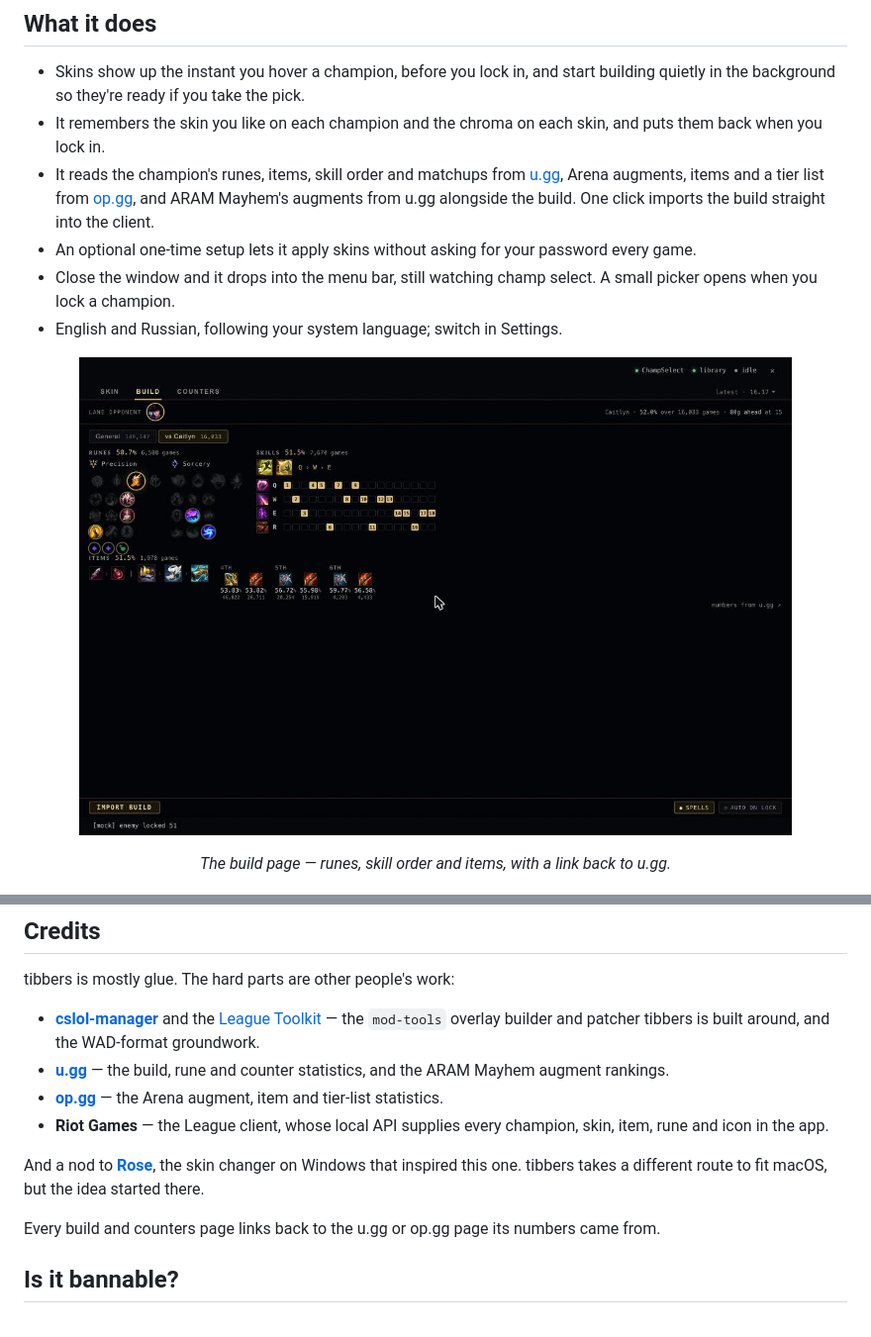
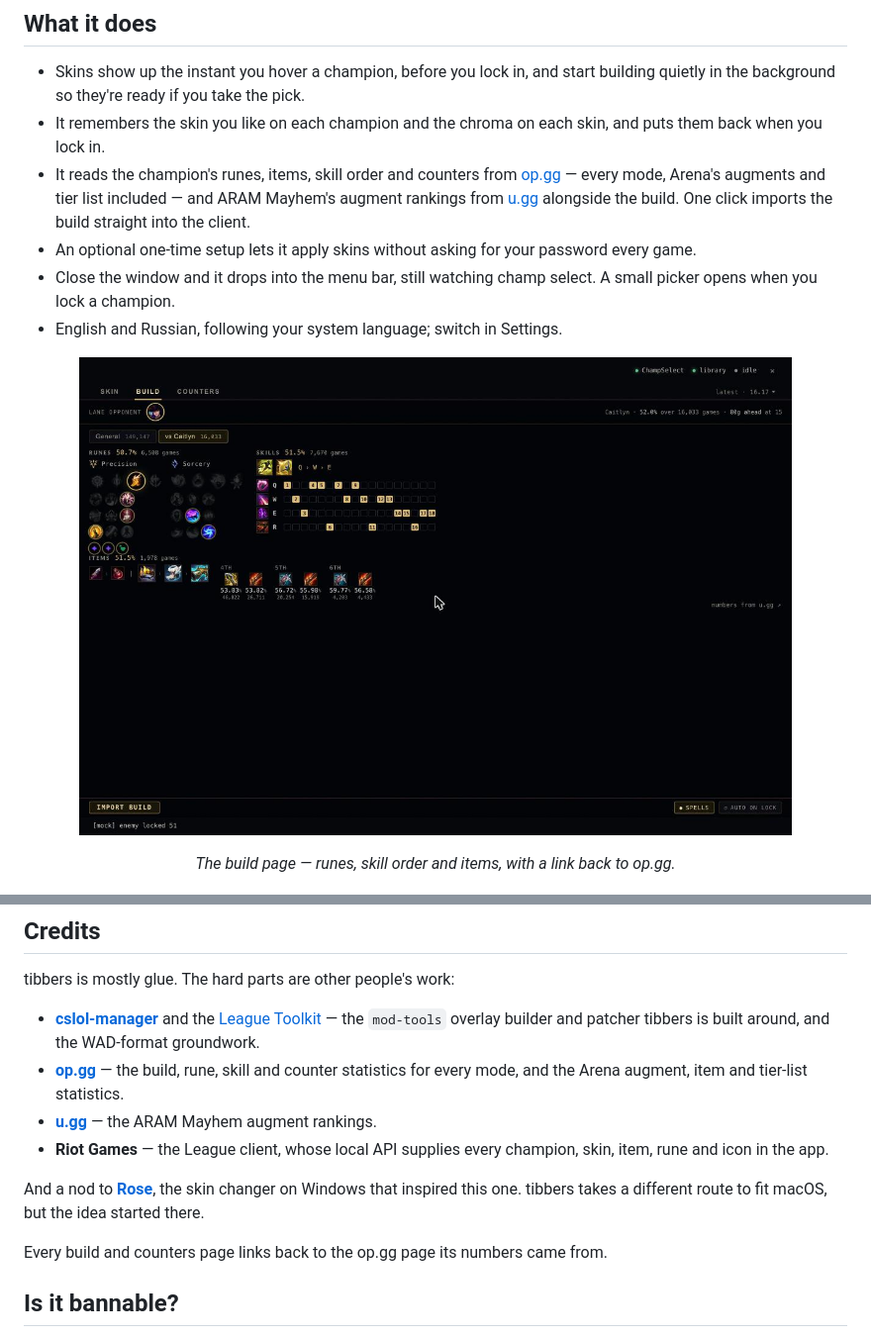
Before and after one commit to JustTrott/tibbers, a Markdown page: README.md, 2 parts joined by grey strips. Shown at 99% size. Rendered like a GitHub page.

```diff
--- a/README.md
+++ b/README.md
@@ -54,10 +54,10 @@ skins, builds and counters in one place while you're deciding.
   building quietly in the background so they're ready if you take the pick.
 - It remembers the skin you like on each champion and the chroma on each skin,
   and puts them back when you lock in.
-- It reads the champion's runes, items, skill order and matchups from
-  [u.gg](https://u.gg), Arena augments, items and a tier list from
-  [op.gg](https://op.gg), and ARAM Mayhem's augments from u.gg alongside the
-  build. One click imports the build straight into the client.
+- It reads the champion's runes, items, skill order and counters from
+  [op.gg](https://op.gg) — every mode, Arena's augments and tier list
+  included — and ARAM Mayhem's augment rankings from [u.gg](https://u.gg)
+  alongside the build. One click imports the build straight into the client.
 - An optional one-time setup lets it apply skins without asking for your
   password every game.
 - Close the window and it drops into the menu bar, still watching champ select.
@@ -69,7 +69,7 @@ skins, builds and counters in one place while you're deciding.
 </p>
 
 <p align="center">
-  <em>The build page — runes, skill order and items, with a link back to u.gg.</em>
+  <em>The build page — runes, skill order and items, with a link back to op.gg.</em>
 </p>
 
 <p align="center">
@@ -181,9 +181,9 @@ tibbers is mostly glue. The hard parts are other people's work:
 - **[cslol-manager](https://github.com/LeagueToolkit/cslol-manager)** and the
   [League Toolkit](https://github.com/LeagueToolkit) — the `mod-tools` overlay
   builder and patcher tibbers is built around, and the WAD-format groundwork.
-- **[u.gg](https://u.gg)** — the build, rune and counter statistics, and the
-  ARAM Mayhem augment rankings.
-- **[op.gg](https://op.gg)** — the Arena augment, item and tier-list statistics.
+- **[op.gg](https://op.gg)** — the build, rune, skill and counter statistics
+  for every mode, and the Arena augment, item and tier-list statistics.
+- **[u.gg](https://u.gg)** — the ARAM Mayhem augment rankings.
 - **Riot Games** — the League client, whose local API supplies every champion,
   skin, item, rune and icon in the app.
 
@@ -191,8 +191,8 @@ And a nod to **[Rose](https://github.com/Alban1911/Rose)**, the skin changer on
 Windows that inspired this one. tibbers takes a different route to fit macOS,
 but the idea started there.
 
-Every build and counters page links back to the u.gg or op.gg page its numbers
-came from.
+Every build and counters page links back to the op.gg page its numbers came
+from.
 
 ## Is it bannable?
 
```
Also changed, not shown: other parts of README.md (+1 -1 lines), ARCHITECTURE.md (+19 -17 lines).
